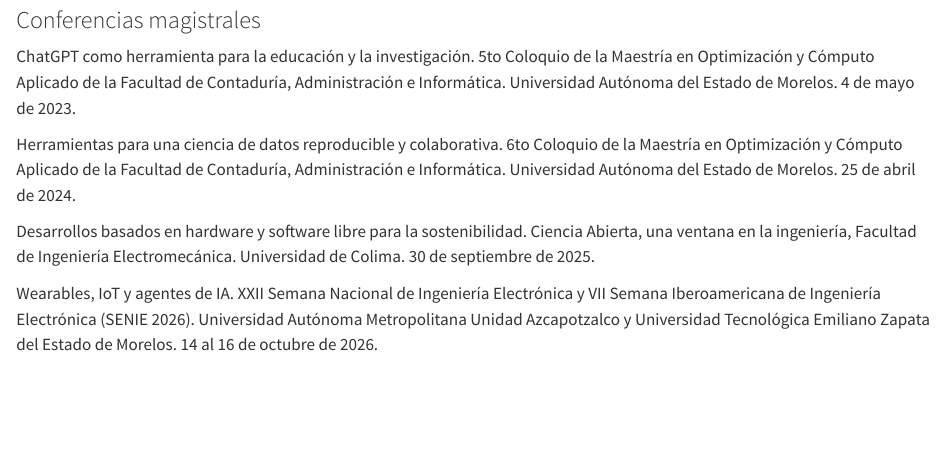
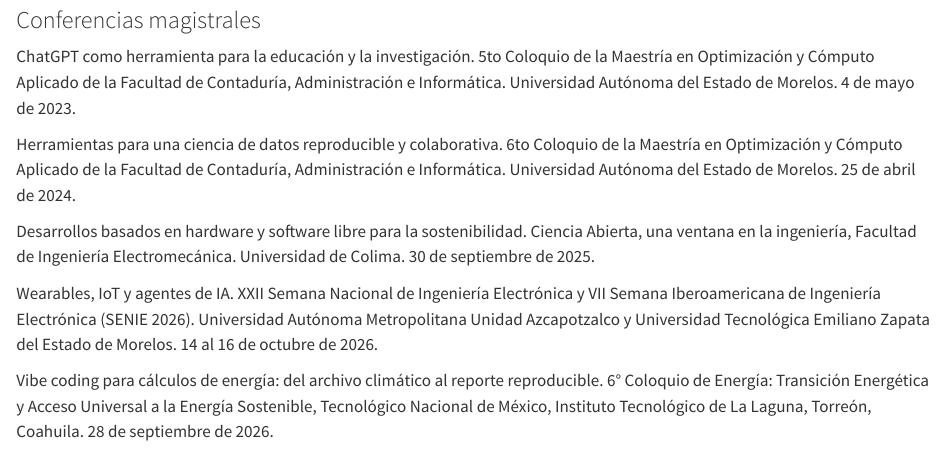
Before and after one commit to AltamarMx/cv_quarto, a Quarto document (sections/019_seminarios_conferencias.qmd): the page in a window 1100 px wide, from 4330 px down. Rendered offline with R 4.5, knitr and Pandoc in place of Quarto, with nearby package versions.

Commit message:
Agrega conferencia 'Vibe coding para cálculos de energía' 6° Coloquio ITL 2026

```diff
--- a/sections/019_seminarios_conferencias.qmd
+++ b/sections/019_seminarios_conferencias.qmd
@@ -163,4 +163,9 @@
 Iberoamericana de Ingeniería Electrónica (SENIE 2026). Universidad Autónoma Metropolitana
 Unidad Azcapotzalco y Universidad Tecnológica Emiliano Zapata del Estado de Morelos.
 14 al 16 de octubre de 2026.
+
+Vibe coding para cálculos de energía: del archivo climático al reporte reproducible.
+6° Coloquio de Energía: Transición Energética y Acceso Universal a la Energía Sostenible,
+Tecnológico Nacional de México, Instituto Tecnológico de La Laguna, Torreón, Coahuila.
+28 de septiembre de 2026.
 </div>
```
Also changed, not shown: docs/search.json, 4 other files.
